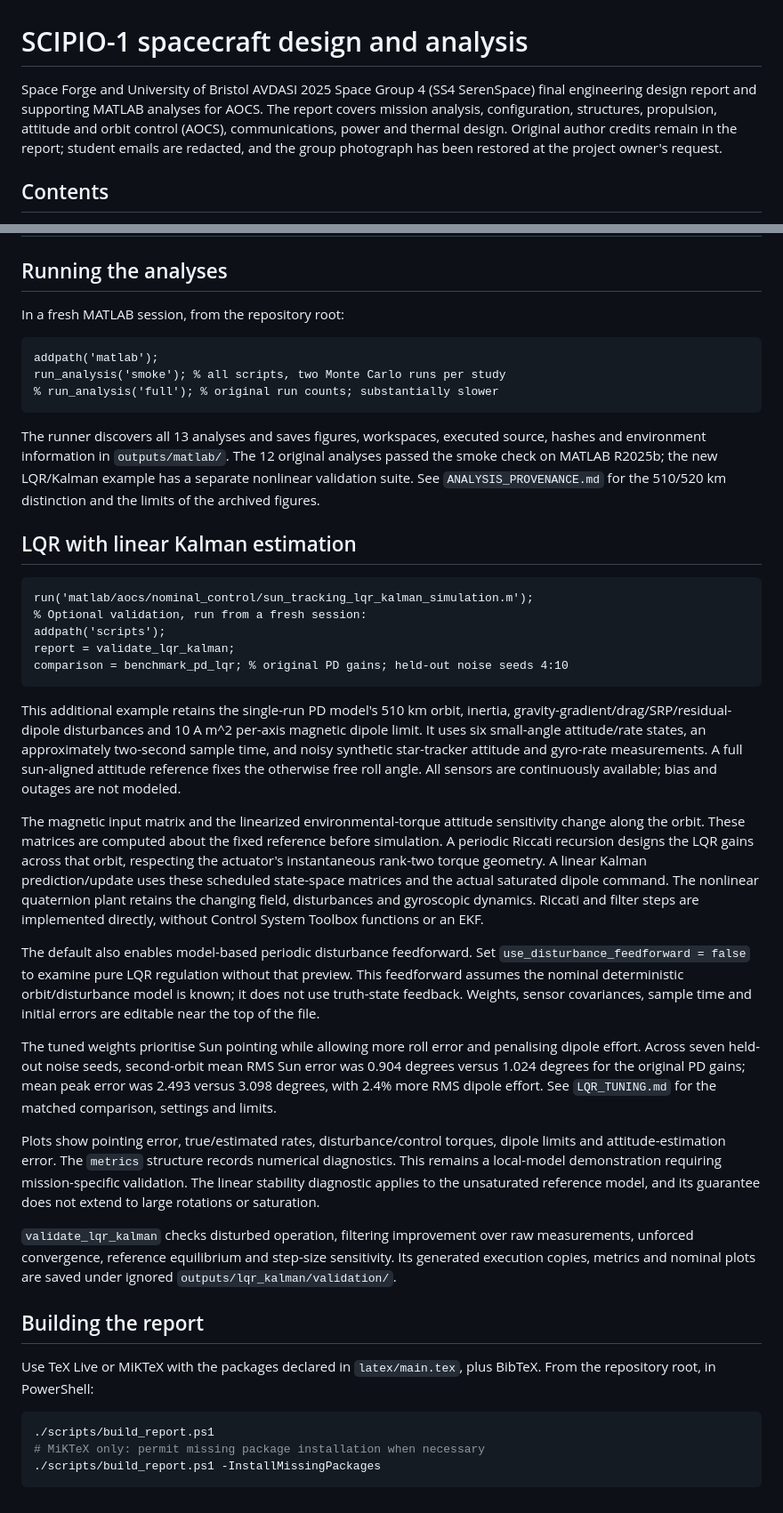
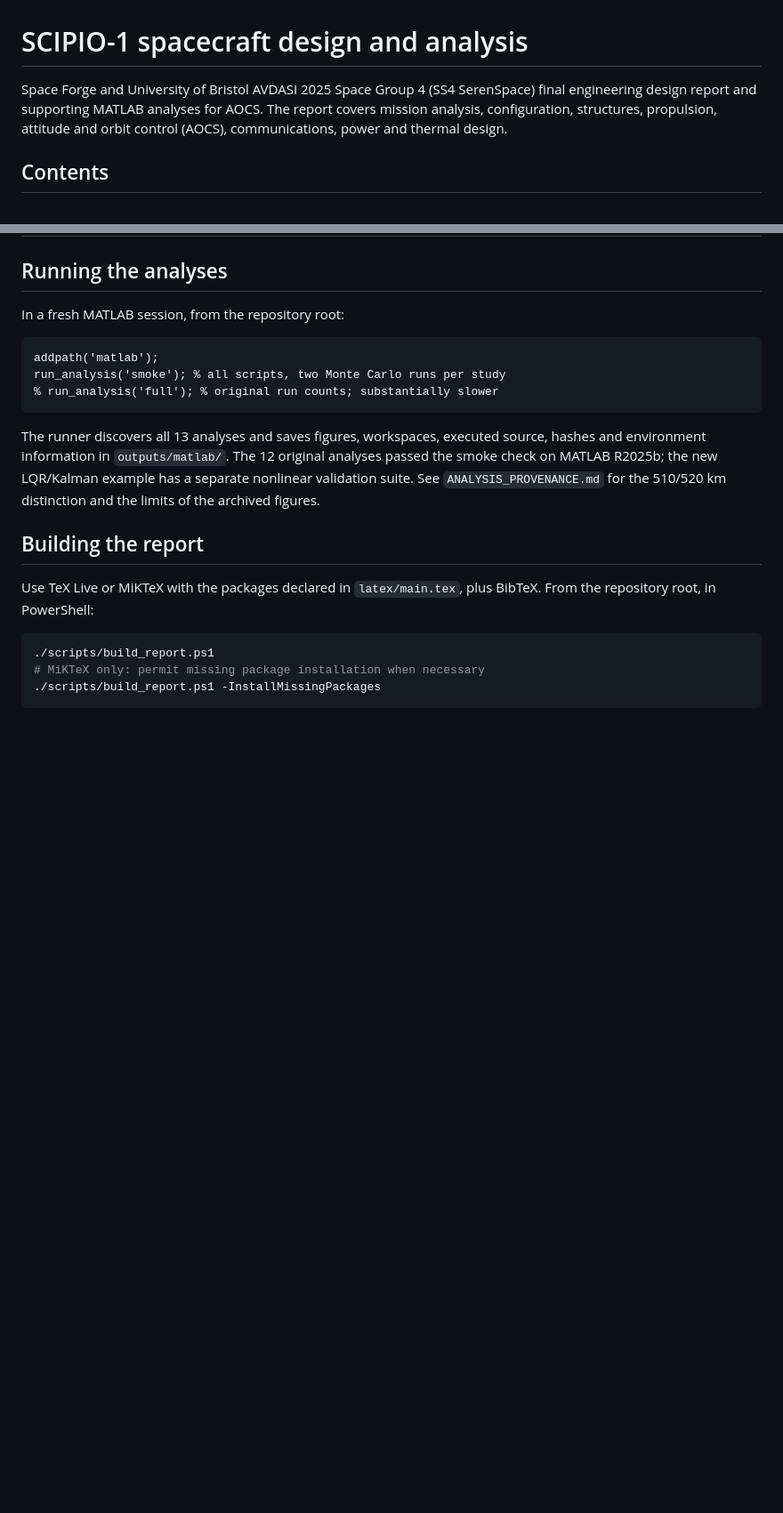
Before and after one commit to arnavjabulee/scipio1-spacecraft-design, a Markdown page: README.md, 2 parts joined by grey strips. Shown at 89% size. Drawn GitHub-style; blank space fills up the shorter version.

Commit message:
Update README
Removed LQR with linear Kalman estimation section from README.

````diff
--- a/README.md
+++ b/README.md
@@ -1,6 +1,6 @@
 # SCIPIO-1 spacecraft design and analysis
 
-Space Forge and University of Bristol AVDASI 2025 Space Group 4 (SS4 SerenSpace) final engineering design report and supporting MATLAB analyses for AOCS. The report covers mission analysis, configuration, structures, propulsion, attitude and orbit control (AOCS), communications, power and thermal design. Original author credits remain in the report; student emails are redacted, and the group photograph has been restored at the project owner's request.
+Space Forge and University of Bristol AVDASI 2025 Space Group 4 (SS4 SerenSpace) final engineering design report and supporting MATLAB analyses for AOCS. The report covers mission analysis, configuration, structures, propulsion, attitude and orbit control (AOCS), communications, power and thermal design.
 
 ## Contents
 
@@ -43,28 +43,6 @@ run_analysis('smoke'); % all scripts, two Monte Carlo runs per study
 
 The runner discovers all 13 analyses and saves figures, workspaces, executed source, hashes and environment information in `outputs/matlab/`. The 12 original analyses passed the smoke check on MATLAB R2025b; the new LQR/Kalman example has a separate nonlinear validation suite. See `ANALYSIS_PROVENANCE.md` for the 510/520 km distinction and the limits of the archived figures.
 
-## LQR with linear Kalman estimation
-
-```matlab
-run('matlab/aocs/nominal_control/sun_tracking_lqr_kalman_simulation.m');
-% Optional validation, run from a fresh session:
-addpath('scripts');
-report = validate_lqr_kalman;
-comparison = benchmark_pd_lqr; % original PD gains; held-out noise seeds 4:10
-```
-
-This additional example retains the single-run PD model's 510 km orbit, inertia, gravity-gradient/drag/SRP/residual-dipole disturbances and 10 A m^2 per-axis magnetic dipole limit. It uses six small-angle attitude/rate states, an approximately two-second sample time, and noisy synthetic star-tracker attitude and gyro-rate measurements. A full sun-aligned attitude reference fixes the otherwise free roll angle. All sensors are continuously available; bias and outages are not modeled.
-
-The magnetic input matrix and the linearized environmental-torque attitude sensitivity change along the orbit. These matrices are computed about the fixed reference before simulation. A periodic Riccati recursion designs the LQR gains across that orbit, respecting the actuator's instantaneous rank-two torque geometry. A linear Kalman prediction/update uses these scheduled state-space matrices and the actual saturated dipole command. The nonlinear quaternion plant retains the changing field, disturbances and gyroscopic dynamics. Riccati and filter steps are implemented directly, without Control System Toolbox functions or an EKF.
-
-The default also enables model-based periodic disturbance feedforward. Set `use_disturbance_feedforward = false` to examine pure LQR regulation without that preview. This feedforward assumes the nominal deterministic orbit/disturbance model is known; it does not use truth-state feedback. Weights, sensor covariances, sample time and initial errors are editable near the top of the file.
-
-The tuned weights prioritise Sun pointing while allowing more roll error and penalising dipole effort. Across seven held-out noise seeds, second-orbit mean RMS Sun error was 0.904 degrees versus 1.024 degrees for the original PD gains; mean peak error was 2.493 versus 3.098 degrees, with 2.4% more RMS dipole effort. See `LQR_TUNING.md` for the matched comparison, settings and limits.
-
-Plots show pointing error, true/estimated rates, disturbance/control torques, dipole limits and attitude-estimation error. The `metrics` structure records numerical diagnostics. This remains a local-model demonstration requiring mission-specific validation. The linear stability diagnostic applies to the unsaturated reference model, and its guarantee does not extend to large rotations or saturation.
-
-`validate_lqr_kalman` checks disturbed operation, filtering improvement over raw measurements, unforced convergence, reference equilibrium and step-size sensitivity. Its generated execution copies, metrics and nominal plots are saved under ignored `outputs/lqr_kalman/validation/`.
-
 ## Building the report
 
 Use TeX Live or MiKTeX with the packages declared in `latex/main.tex`, plus BibTeX. From the repository root, in PowerShell:
````
